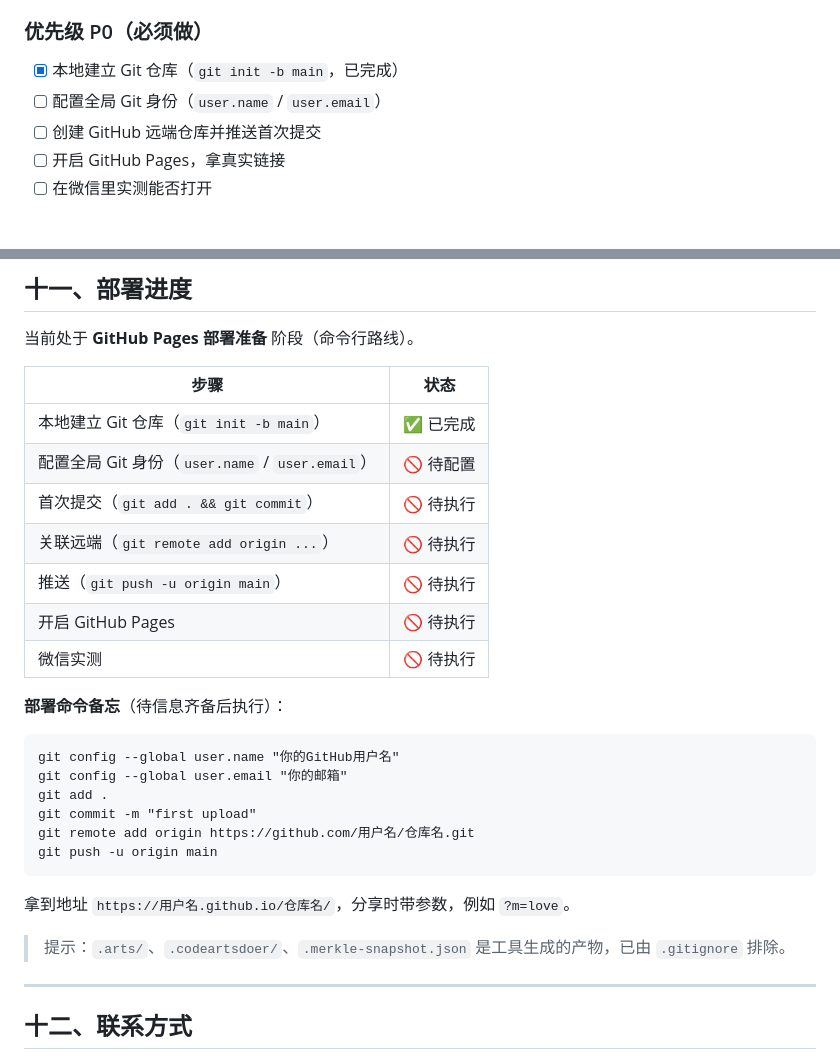
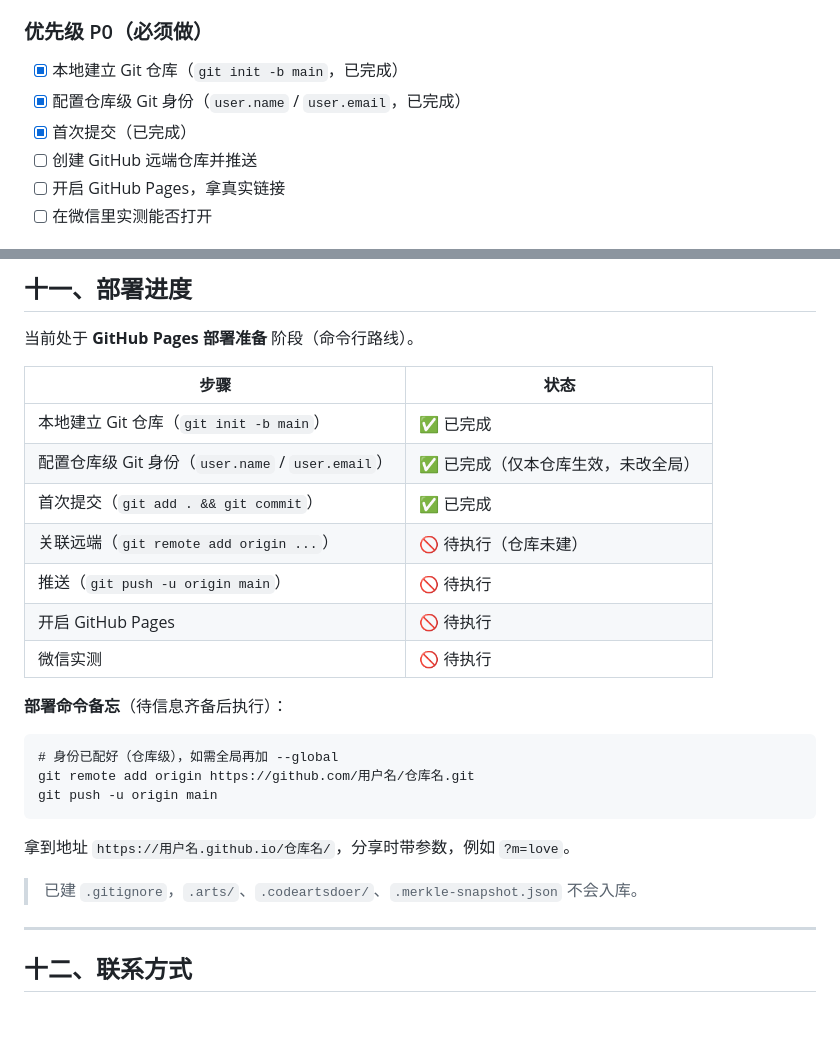
Before and after one commit to song668899/webpage-maker, a Markdown page: 说明/项目记录.md, 2 parts joined by grey strips. Rendered like a GitHub page; blank space fills up the shorter version.

Commit message:
更新部署进度与文档纠错记录

````diff
--- a/说明/项目记录.md
+++ b/说明/项目记录.md
@@ -246,8 +246,9 @@ if (pointer.active) {
 ### 优先级 P0（必须做）
 
 - [x] 本地建立 Git 仓库（`git init -b main`，已完成）
-- [ ] 配置全局 Git 身份（`user.name` / `user.email`）
-- [ ] 创建 GitHub 远端仓库并推送首次提交
+- [x] 配置仓库级 Git 身份（`user.name` / `user.email`，已完成）
+- [x] 首次提交（已完成）
+- [ ] 创建 GitHub 远端仓库并推送
 - [ ] 开启 GitHub Pages，拿真实链接
 - [ ] 在微信里实测能否打开
 
@@ -327,9 +328,9 @@ y = 13 * cos(t) - 5 * cos(2t) - 2 * cos(3t) - cos(4t)
 | 步骤 | 状态 |
 | --- | --- |
 | 本地建立 Git 仓库（`git init -b main`） | ✅ 已完成 |
-| 配置全局 Git 身份（`user.name` / `user.email`） | 🚫 待配置 |
-| 首次提交（`git add . && git commit`） | 🚫 待执行 |
-| 关联远端（`git remote add origin ...`） | 🚫 待执行 |
+| 配置仓库级 Git 身份（`user.name` / `user.email`） | ✅ 已完成（仅本仓库生效，未改全局） |
+| 首次提交（`git add . && git commit`） | ✅ 已完成 |
+| 关联远端（`git remote add origin ...`） | 🚫 待执行（仓库未建） |
 | 推送（`git push -u origin main`） | 🚫 待执行 |
 | 开启 GitHub Pages | 🚫 待执行 |
 | 微信实测 | 🚫 待执行 |
@@ -337,17 +338,14 @@ y = 13 * cos(t) - 5 * cos(2t) - 2 * cos(3t) - cos(4t)
 **部署命令备忘**（待信息齐备后执行）：
 
 ```
-git config --global user.name "你的GitHub用户名"
-git config --global user.email "你的邮箱"
-git add .
-git commit -m "first upload"
+# 身份已配好（仓库级），如需全局再加 --global
 git remote add origin https://github.com/用户名/仓库名.git
 git push -u origin main
 ```
 
 拿到地址 `https://用户名.github.io/仓库名/`，分享时带参数，例如 `?m=love`。
 
-> 提示：`.arts/`、`.codeartsdoer/`、`.merkle-snapshot.json` 是工具生成的产物，已由 `.gitignore` 排除。
+> 已建 `.gitignore`，`.arts/`、`.codeartsdoer/`、`.merkle-snapshot.json` 不会入库。
 
 ---
 
````
Also changed, not shown: 说明/更新记录.md (+4 -0 lines).
